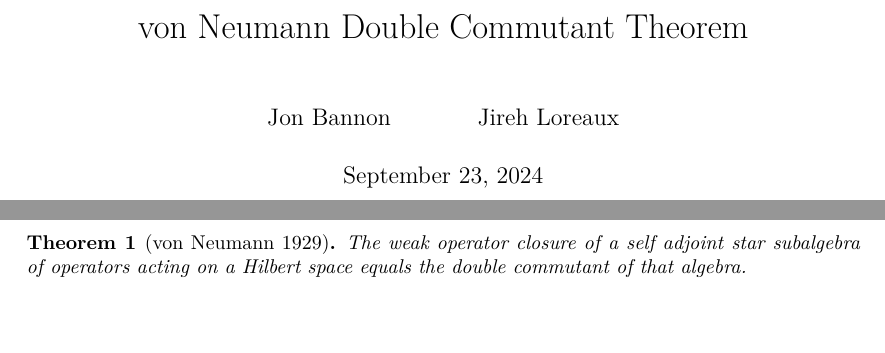
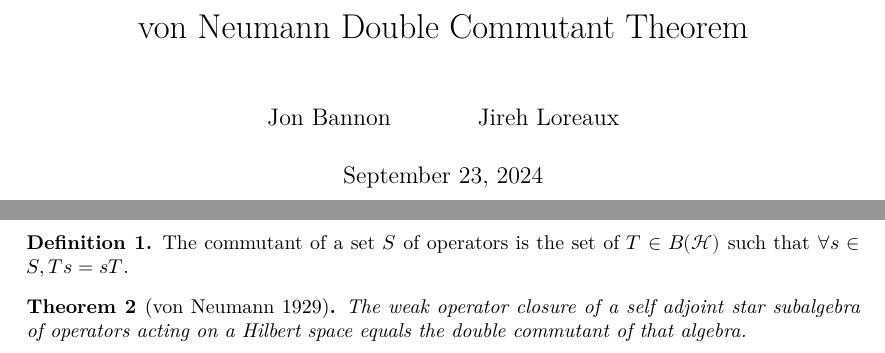
Before and after one commit to JonBannon/double_commutant, a LaTeX document (blueprint/src/print.tex, which reads blueprint/src/content.tex): two parts of pages 1 and 2 of 2, joined at a grey line, cut so that both start at the same text, the shorter picture padded with empty space. Compiled offline with XeLaTeX.

Commit message:
Update content.tex
Trying some tex.

```diff
--- a/blueprint/src/content.tex
+++ b/blueprint/src/content.tex
@@ -6,9 +6,12 @@
 % the current file can be a simple sequence of \input. Otherwise It
 % can start with a \section or \chapter for instance
 
+\begin{definition}
+  \label{def:commutant}
+  The commutant of a set $S$ of operators is the set of $T\in B(\mathcal{H})$ such that $\forall s\in S, Ts=sT$.
+\end{definition}
 
 \begin{theorem}[von Neumann 1929]
-  \label{def:commutant}
   \label{thm:double_commutant}
   \lean{double_commutant}
   \leanok
```
